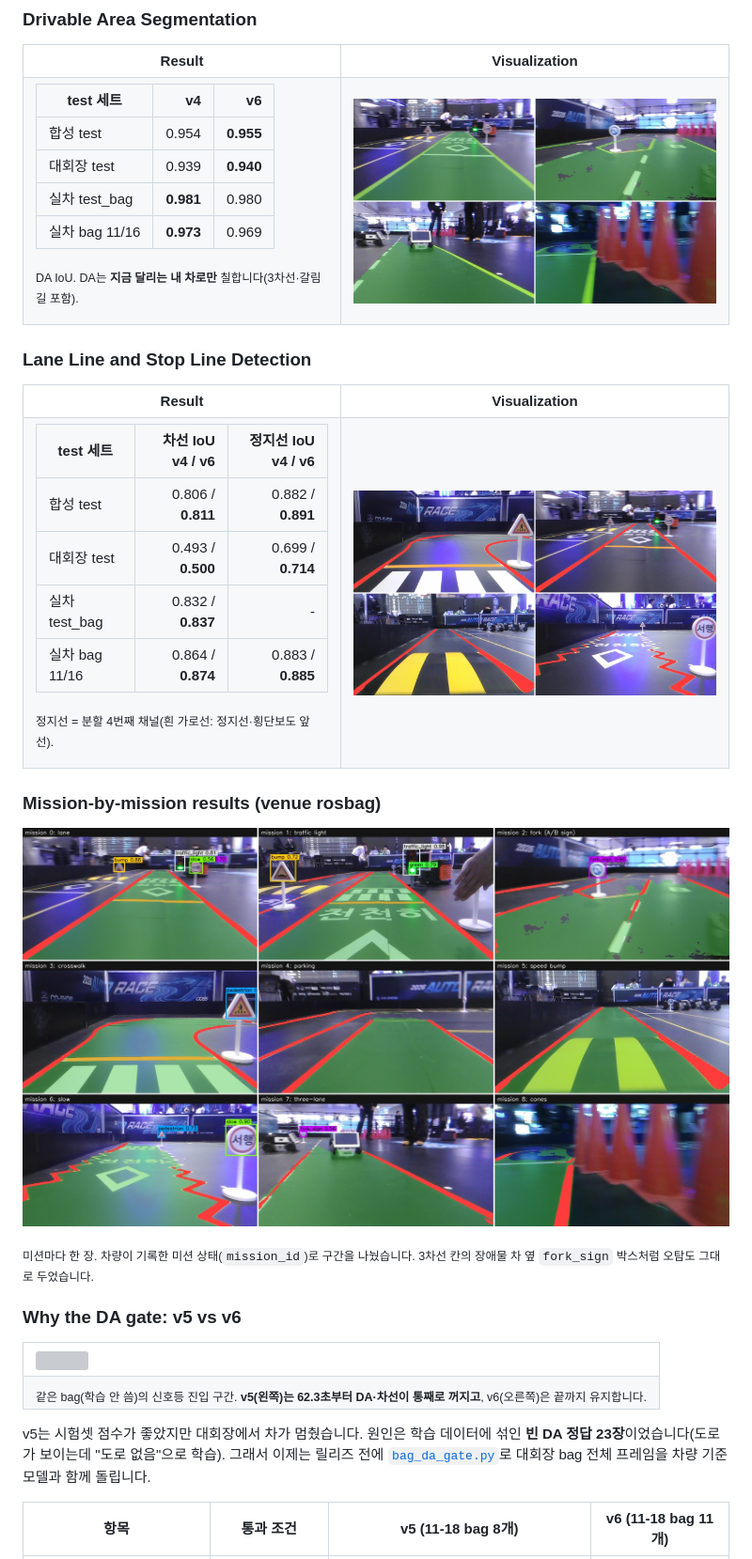
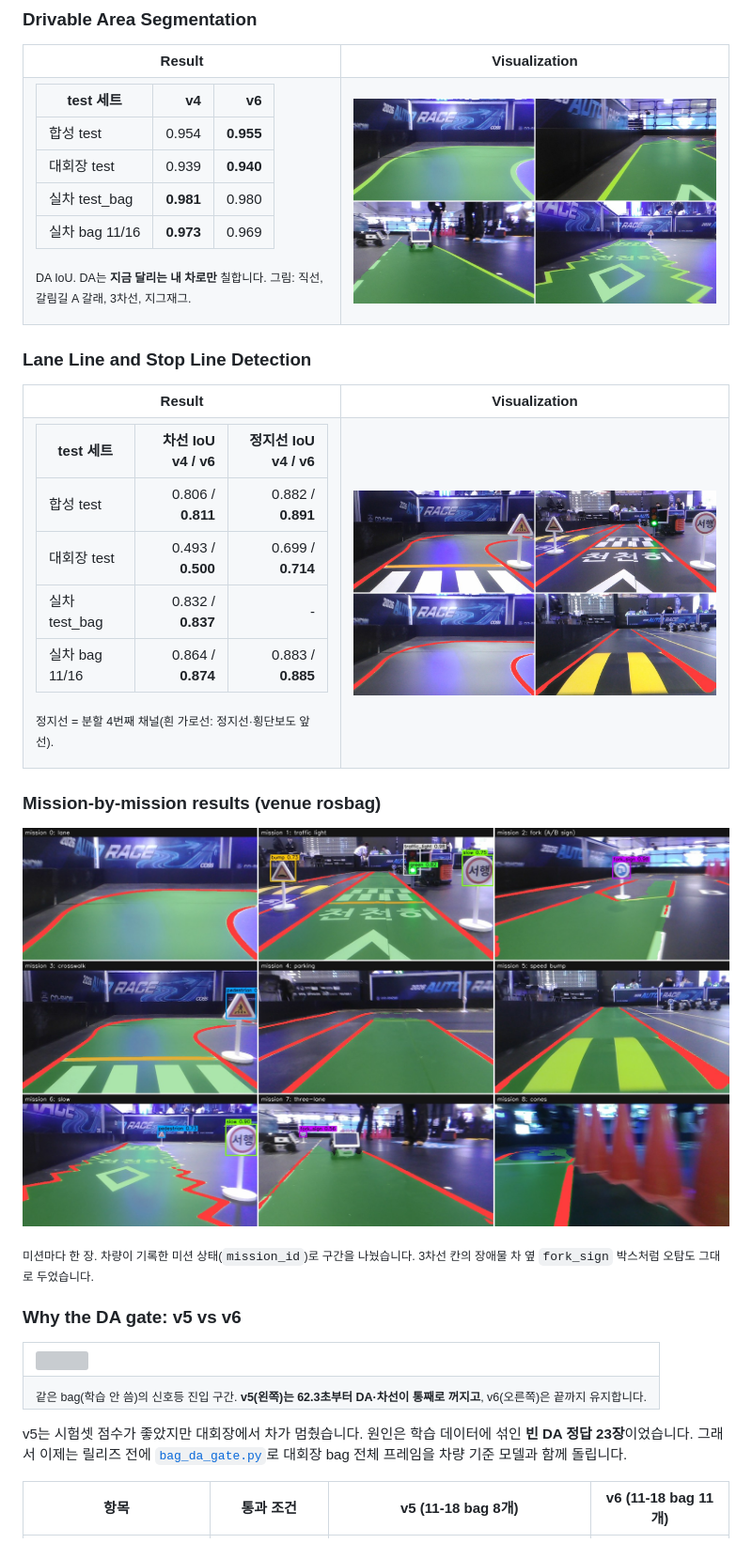
Before and after one commit to mastic-choi/LimoPro_FOSCAR_Vision, a Markdown page: README.md, the part around the change. Shown at 94% size. Drawn GitHub-style; pictures changed too: docs/images/readme/missions.jpg, docs/images/readme/task_da.jpg, docs/images/readme/task_lane.jpg; grey boxes are pictures that could not be loaded.

```diff
--- a/README.md
+++ b/README.md
@@ -73,7 +73,7 @@ AutoRace 2026 (CO-SHOW) 참가팀 **FOSCAR** · LIMO PRO
 | 실차 test_bag | **0.981** | 0.980 |
 | 실차 bag 11/16 | **0.973** | 0.969 |
 
-<sub>DA IoU. DA는 **지금 달리는 내 차로만** 칠합니다(3차선·갈림길 포함).</sub>
+<sub>DA IoU. DA는 **지금 달리는 내 차로만** 칠합니다. 그림: 직선, 갈림길 A 갈래, 3차선, 지그재그.</sub>
 </td><td width="55%"><img src="docs/images/readme/task_da.jpg" width="100%"></td></tr>
 </table>
 
@@ -104,7 +104,7 @@ AutoRace 2026 (CO-SHOW) 참가팀 **FOSCAR** · LIMO PRO
 <tr><td align="center"><sub>같은 bag(학습 안 씀)의 신호등 진입 구간. <b>v5(왼쪽)는 62.3초부터 DA·차선이 통째로 꺼지고</b>, v6(오른쪽)은 끝까지 유지합니다.</sub></td></tr>
 </table>
 
-v5는 시험셋 점수가 좋았지만 대회장에서 차가 멈췄습니다. 원인은 학습 데이터에 섞인 **빈 DA 정답 23장**이었습니다(도로가 보이는데 "도로 없음"으로 학습).
+v5는 시험셋 점수가 좋았지만 대회장에서 차가 멈췄습니다. 원인은 학습 데이터에 섞인 **빈 DA 정답 23장**이었습니다.
 그래서 이제는 릴리즈 전에 [`bag_da_gate.py`](tools/mt_v4_data/bag_da_gate.py)로 대회장 bag 전체 프레임을 차량 기준 모델과 함께 돌립니다.
 
 | 항목 | 통과 조건 | v5 (11-18 bag 8개) | **v6 (11-18 bag 11개)** |
```
Also changed, not shown: docs/images/readme/task_det.jpg, 3 other files.
